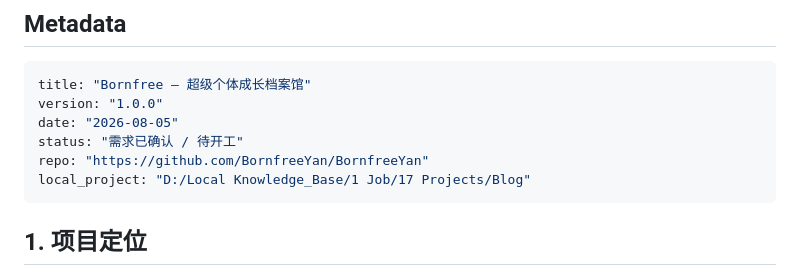
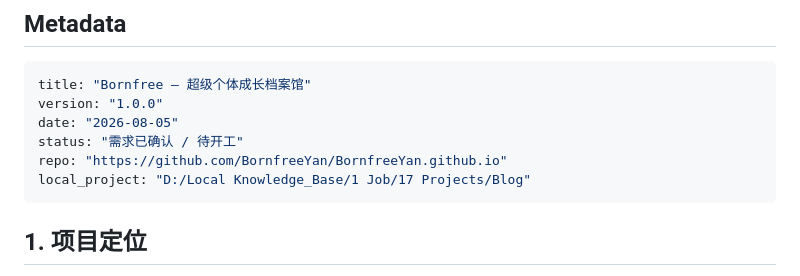
Before and after one commit to BornfreeYan/BornfreeYan.github.io, a Markdown page: vibecode_log/PRD.md, the part around the change. Rendered like a GitHub page.

Commit message:
docs: update repo URL after rename

````diff
--- a/vibecode_log/PRD.md
+++ b/vibecode_log/PRD.md
@@ -7,7 +7,7 @@ title: "Bornfree — 超级个体成长档案馆"
 version: "1.0.0"
 date: "2026-08-05"
 status: "需求已确认 / 待开工"
-repo: "https://github.com/BornfreeYan/BornfreeYan"
+repo: "https://github.com/BornfreeYan/BornfreeYan.github.io"
 local_project: "D:/Local Knowledge_Base/1 Job/17 Projects/Blog"
 ```
 
````
Also changed, not shown: vibecode_log/task.md (+1 -1 lines).
